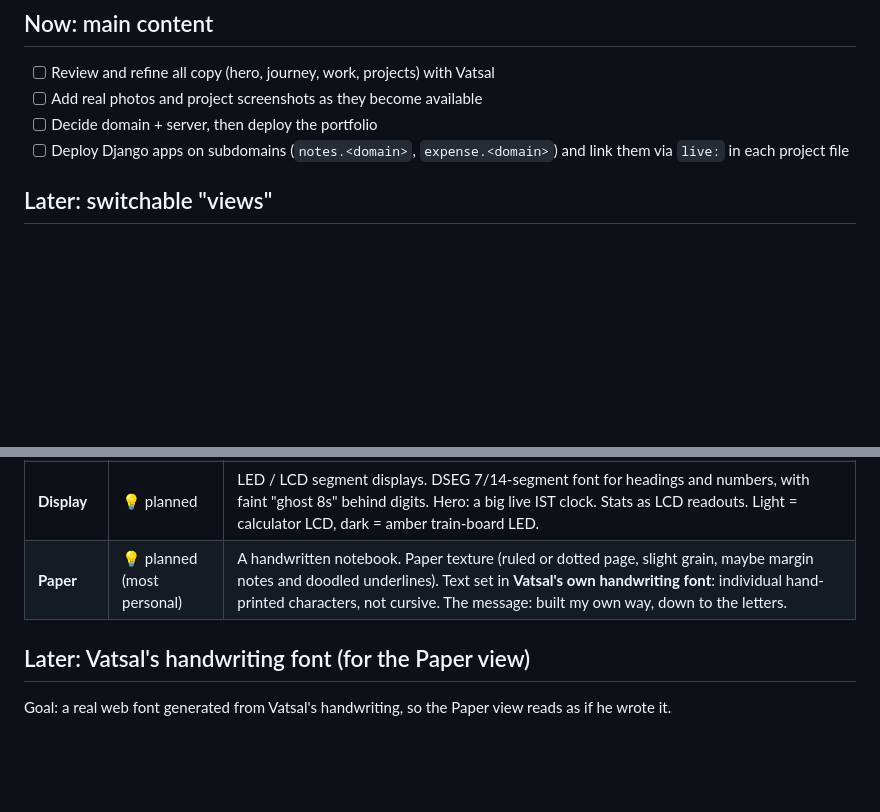
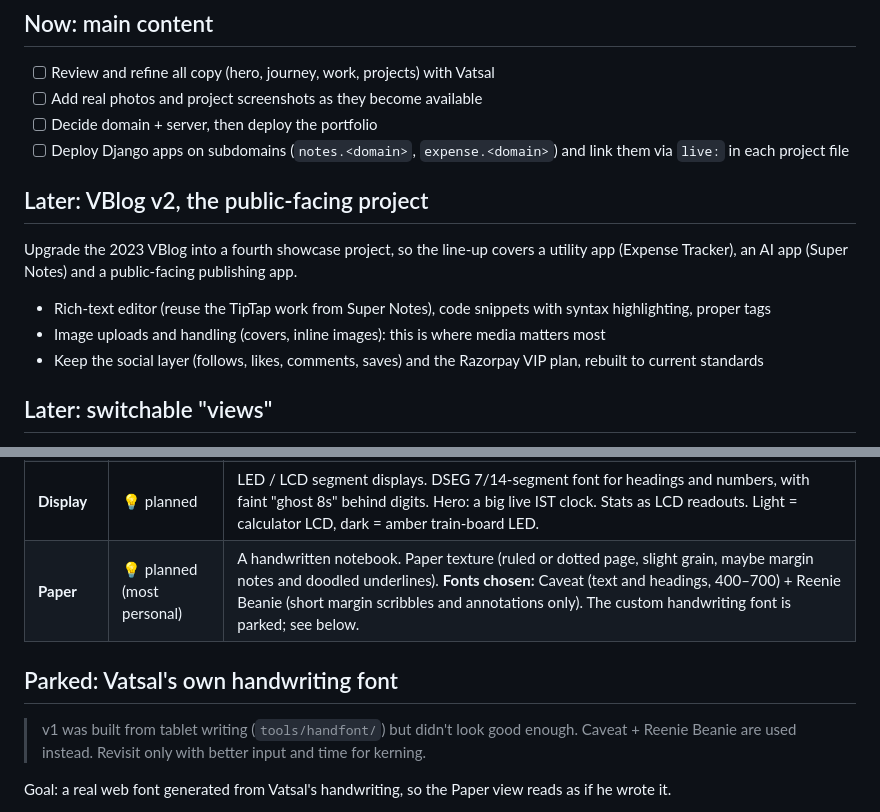
Before and after one commit to Vatsal-Kanojiya/vatsal_portfolio, a Markdown page: docs/ROADMAP.md, 2 parts joined by grey strips. Drawn GitHub-style; blank space fills up the shorter version.

```diff
--- a/docs/ROADMAP.md
+++ b/docs/ROADMAP.md
@@ -8,6 +8,13 @@ Ideas are logged here so they aren't lost. The current focus is **content and de
 - [ ] Add real photos and project screenshots as they become available
 - [ ] Decide domain + server, then deploy the portfolio
 - [ ] Deploy Django apps on subdomains (`notes.<domain>`, `expense.<domain>`) and link them via `live:` in each project file
+
+## Later: VBlog v2, the public-facing project
+
+Upgrade the 2023 VBlog into a fourth showcase project, so the line-up covers a utility app (Expense Tracker), an AI app (Super Notes) and a public-facing publishing app.
+- Rich-text editor (reuse the TipTap work from Super Notes), code snippets with syntax highlighting, proper tags
+- Image uploads and handling (covers, inline images): this is where media matters most
+- Keep the social layer (follows, likes, comments, saves) and the Razorpay VIP plan, rebuilt to current standards
 
 ## Later: switchable "views"
 
@@ -24,9 +31,11 @@ One site, same content, several complete atmospheres (fonts, colours, hero anima
 | **Editorial** | ✅ built (current site) | Professional and modern. Fraunces serif + Inter, warm off-white / forest-ink themes, flow-field streamlines in the hero. |
 | **Terminal** | 💡 planned | Matrix / cyberpunk terminal. VT323 headings, JetBrains Mono body, phosphor green on black, scanlines and glow, blinking cursor, section titles like `$ cat journey.md`. Hero "code rain" built from the real stack (`SELECT`, `select_for_update`, `@shared_task`, `409`, …). Easter egg: typing `matrix` switches to this view. |
 | **Display** | 💡 planned | LED / LCD segment displays. DSEG 7/14-segment font for headings and numbers, with faint "ghost 8s" behind digits. Hero: a big live IST clock. Stats as LCD readouts. Light = calculator LCD, dark = amber train-board LED. |
-| **Paper** | 💡 planned (most personal) | A handwritten notebook. Paper texture (ruled or dotted page, slight grain, maybe margin notes and doodled underlines). Text set in **Vatsal's own handwriting font**: individual hand-printed characters, not cursive. The message: built my own way, down to the letters. |
+| **Paper** | 💡 planned (most personal) | A handwritten notebook. Paper texture (ruled or dotted page, slight grain, maybe margin notes and doodled underlines). **Fonts chosen:** Caveat (text and headings, 400–700) + Reenie Beanie (short margin scribbles and annotations only). The custom handwriting font is parked; see below. |
 
-## Later: Vatsal's handwriting font (for the Paper view)
+## Parked: Vatsal's own handwriting font
+
+> v1 was built from tablet writing (`tools/handfont/`) but didn't look good enough. Caveat + Reenie Beanie are used instead. Revisit only with better input and time for kerning.
 
 Goal: a real web font generated from Vatsal's handwriting, so the Paper view reads as if he wrote it.
 
```
Also changed, not shown: CLAUDE.md (added, +59 -0 lines).
